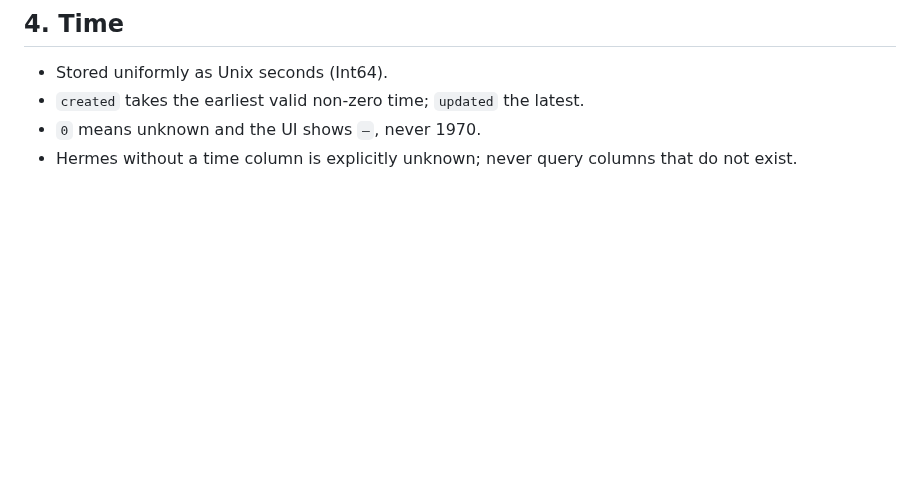
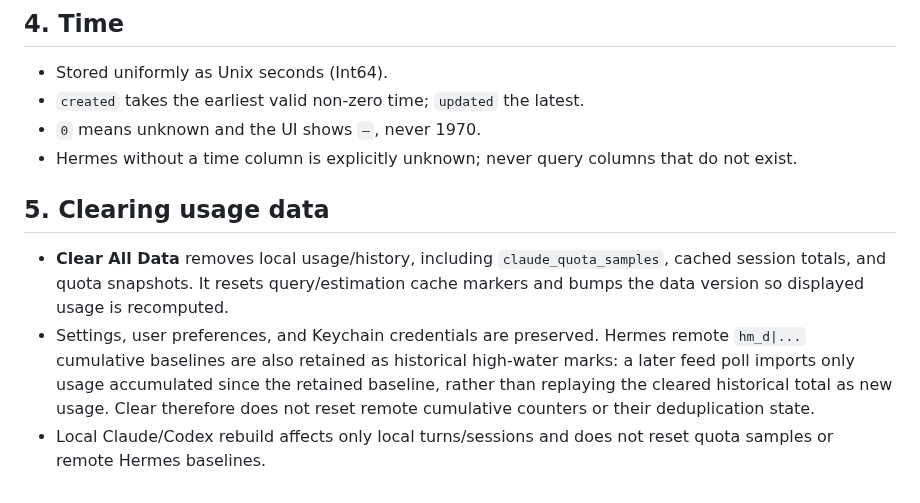
Before and after one commit to Toast1zz/ToastMonitor, a Markdown page: docs/data-semantics.md, the part around the change. Rendered like a GitHub page; blank space fills up the shorter version.

```diff
--- a/docs/data-semantics.md
+++ b/docs/data-semantics.md
@@ -47,3 +47,9 @@ Rules:
 - `created` takes the earliest valid non-zero time; `updated` the latest.
 - `0` means unknown and the UI shows `—`, never 1970.
 - Hermes without a time column is explicitly unknown; never query columns that do not exist.
+
+## 5. Clearing usage data
+
+- **Clear All Data** removes local usage/history, including `claude_quota_samples`, cached session totals, and quota snapshots. It resets query/estimation cache markers and bumps the data version so displayed usage is recomputed.
+- Settings, user preferences, and Keychain credentials are preserved. Hermes remote `hm_d|...` cumulative baselines are also retained as historical high-water marks: a later feed poll imports only usage accumulated since the retained baseline, rather than replaying the cleared historical total as new usage. Clear therefore does not reset remote cumulative counters or their deduplication state.
+- Local Claude/Codex rebuild affects only local turns/sessions and does not reset quota samples or remote Hermes baselines.
```
Also changed, not shown: README.md (+5 -4 lines), docs/migration.md (+1 -1 lines), docs/images/settings.png, 15 other files.
